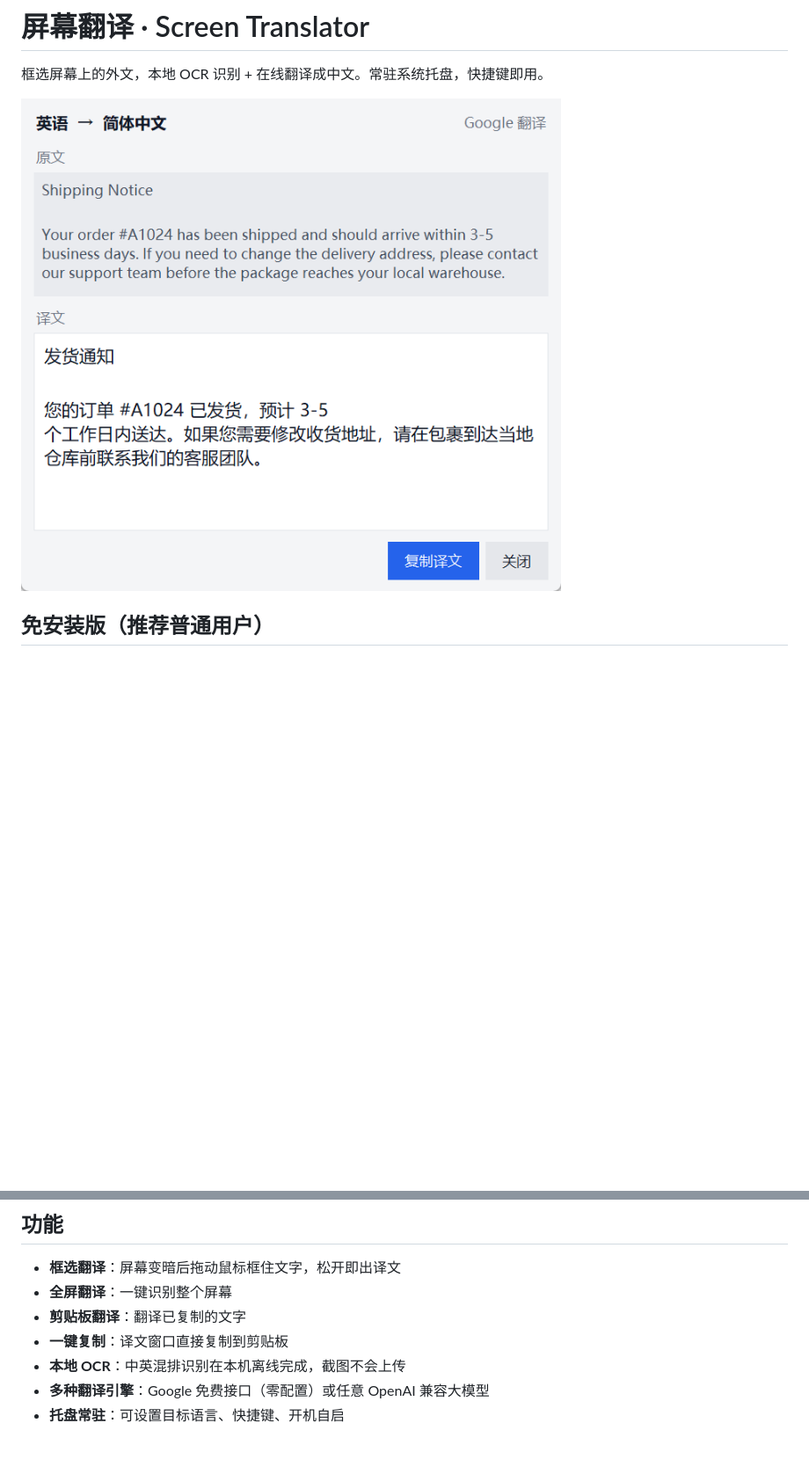
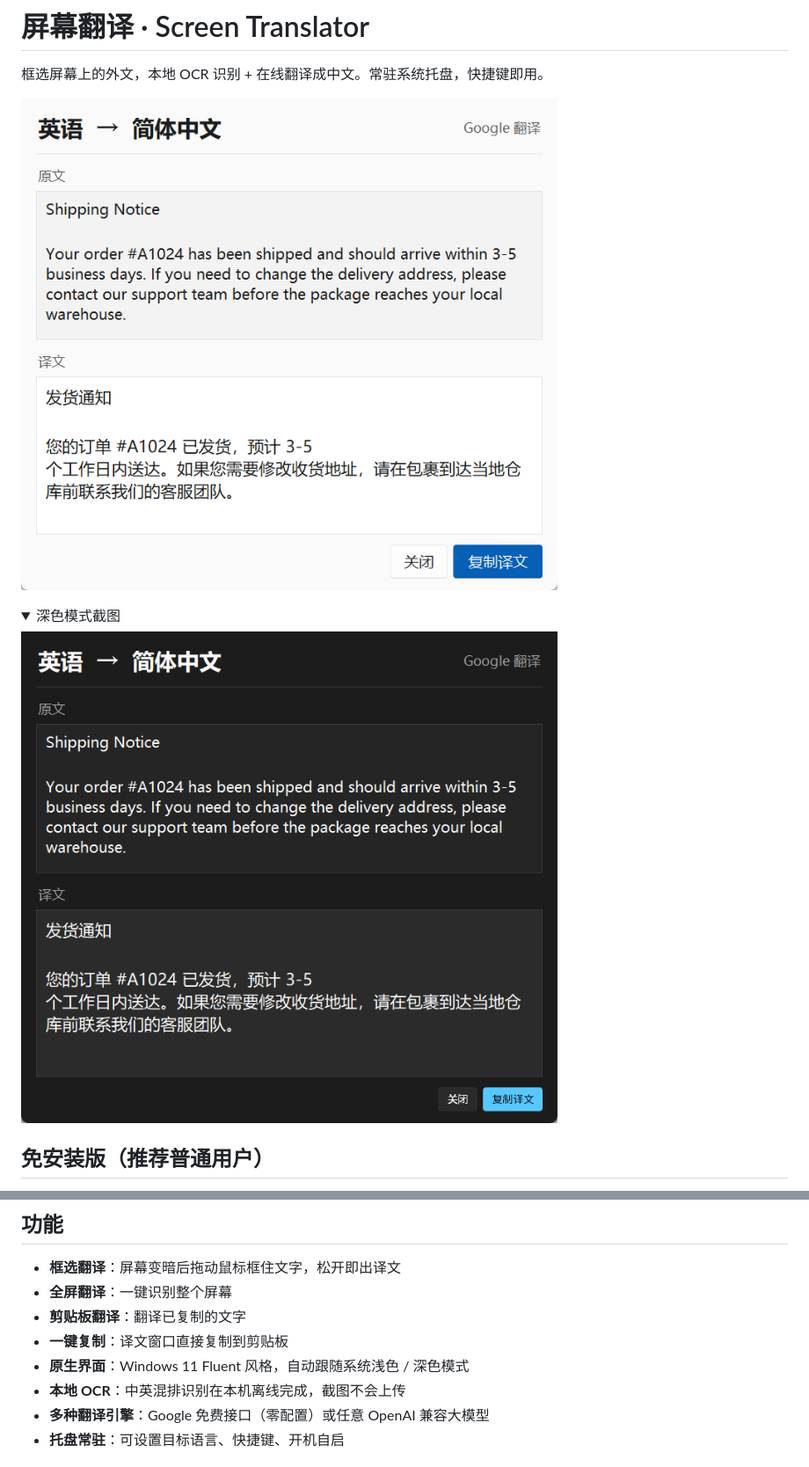
Before and after one commit to pububaji/screen-translator, a Markdown page: README.md, 2 parts joined by grey strips. Shown at 88% size. Drawn GitHub-style; pictures changed too: docs/preview-dark.png (added), docs/preview.png; folded sections open; blank space fills up the shorter version.

Commit message:
Redesign UI with Windows 11 Fluent theme and dark mode support

```diff
--- a/README.md
+++ b/README.md
@@ -3,6 +3,13 @@
 框选屏幕上的外文，本地 OCR 识别 + 在线翻译成中文。常驻系统托盘，快捷键即用。
 
 ![界面预览](docs/preview.png)
+
+<details>
+<summary>深色模式截图</summary>
+
+![深色模式](docs/preview-dark.png)
+
+</details>
 
 ## 免安装版（推荐普通用户）
 
@@ -18,6 +25,7 @@
 - **全屏翻译**：一键识别整个屏幕
 - **剪贴板翻译**：翻译已复制的文字
 - **一键复制**：译文窗口直接复制到剪贴板
+- **原生界面**：Windows 11 Fluent 风格，自动跟随系统浅色 / 深色模式
 - **本地 OCR**：中英混排识别在本机离线完成，截图不会上传
 - **多种翻译引擎**：Google 免费接口（零配置）或任意 OpenAI 兼容大模型
 - **托盘常驻**：可设置目标语言、快捷键、开机自启
```
Also changed, not shown: THIRD_PARTY_NOTICES.md (+1 -0 lines), 5 other files.
